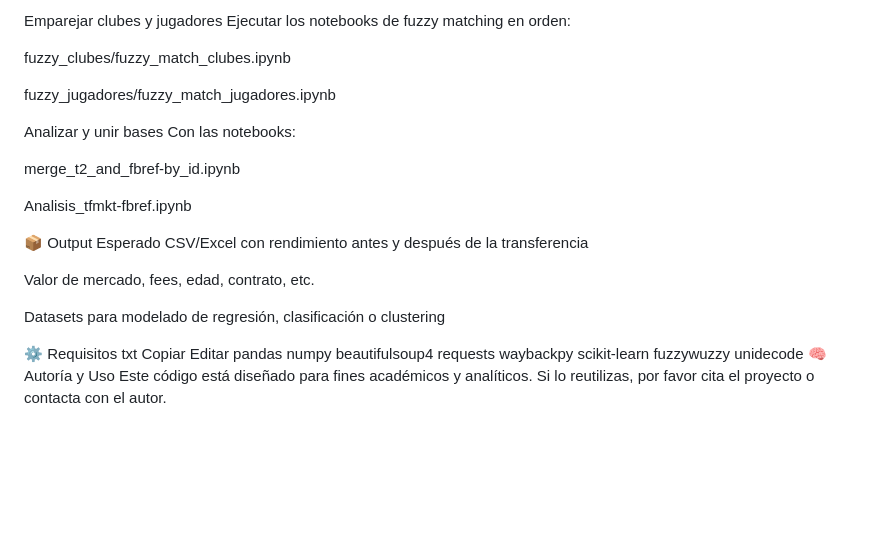
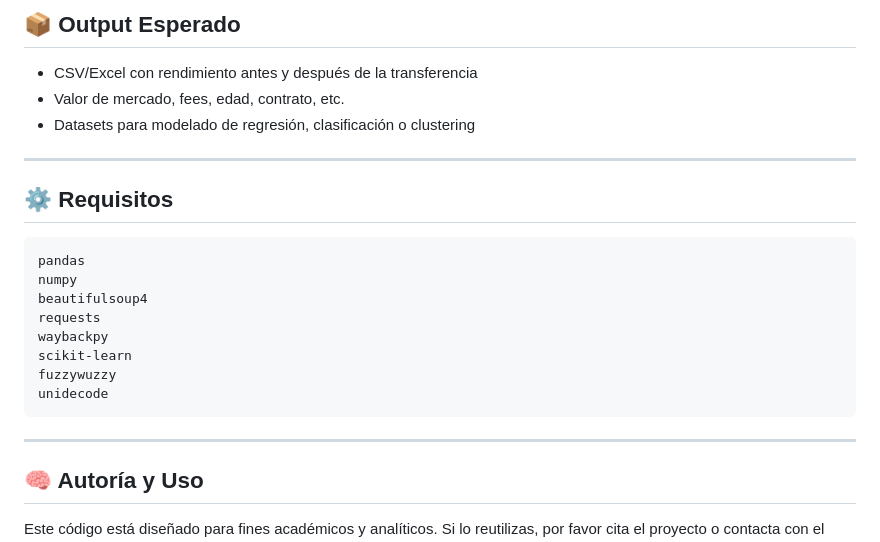
Before and after one commit to jfjvallaris/Master-Tesis, a Markdown page: README.md, the part around one of its changes. Drawn GitHub-style; blank space fills up the shorter version.

````diff
--- a/README.md
+++ b/README.md
@@ -73,29 +87,15 @@ Asegúrate de tener df_fbref.csv correctamente generado.
 
-Emparejar clubes y jugadores
-Ejecutar los notebooks de fuzzy matching en orden:
+## 📦 Output Esperado
 
-fuzzy_clubes/fuzzy_match_clubes.ipynb
+- CSV/Excel con rendimiento antes y después de la transferencia
+- Valor de mercado, fees, edad, contrato, etc.
+- Datasets para modelado de regresión, clasificación o clustering
 
-fuzzy_jugadores/fuzzy_match_jugadores.ipynb
+---
 
-Analizar y unir bases
-Con las notebooks:
+## ⚙️ Requisitos
 
-merge_t2_and_fbref-by_id.ipynb
-
-Analisis_tfmkt-fbref.ipynb
-
-📦 Output Esperado
-CSV/Excel con rendimiento antes y después de la transferencia
-
-Valor de mercado, fees, edad, contrato, etc.
-
-Datasets para modelado de regresión, clasificación o clustering
-
-⚙️ Requisitos
-txt
-Copiar
-Editar
+```txt
 pandas
 numpy
 beautifulsoup4
@@ -104,5 +104,10 @@ waybackpy
 scikit-learn
 fuzzywuzzy
 unidecode
-🧠 Autoría y Uso
+```
+
+---
+
+## 🧠 Autoría y Uso
+
 Este código está diseñado para fines académicos y analíticos. Si lo reutilizas, por favor cita el proyecto o contacta con el autor.
````
Also changed, not shown: other parts of README.md (+46 -32 lines).
